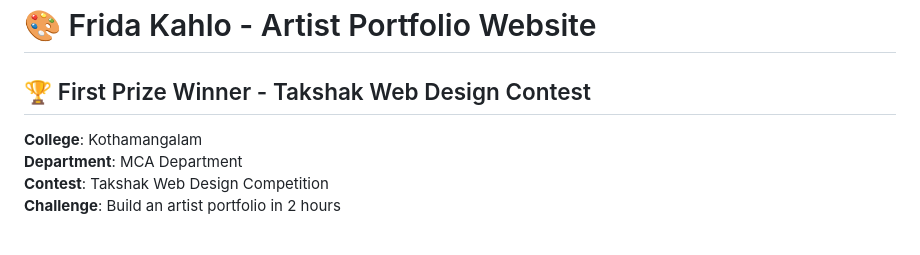
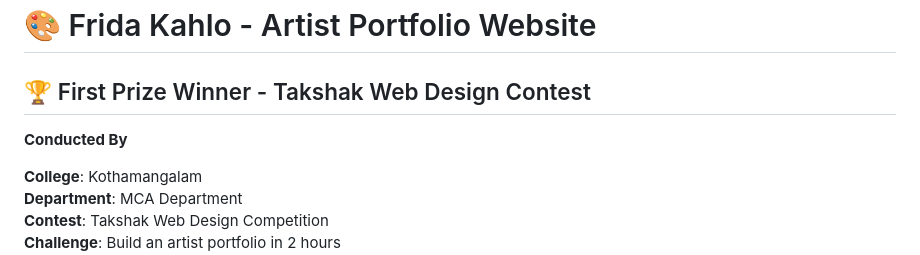
Before and after one commit to shanavasvb/artist-portfolio, a Markdown page: readme.md, the part around the change. Rendered like a GitHub page; blank space fills up the shorter version.

```diff
--- a/readme.md
+++ b/readme.md
@@ -1,6 +1,8 @@
 # 🎨 Frida Kahlo - Artist Portfolio Website
 
 ## 🏆 First Prize Winner - Takshak Web Design Contest
+
+**Conducted By**
 
 **College**: Kothamangalam
 **Department**: MCA Department
```
